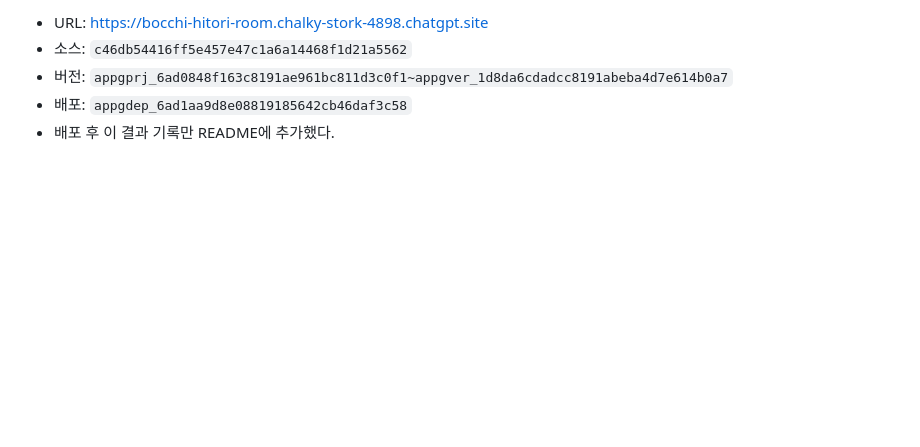
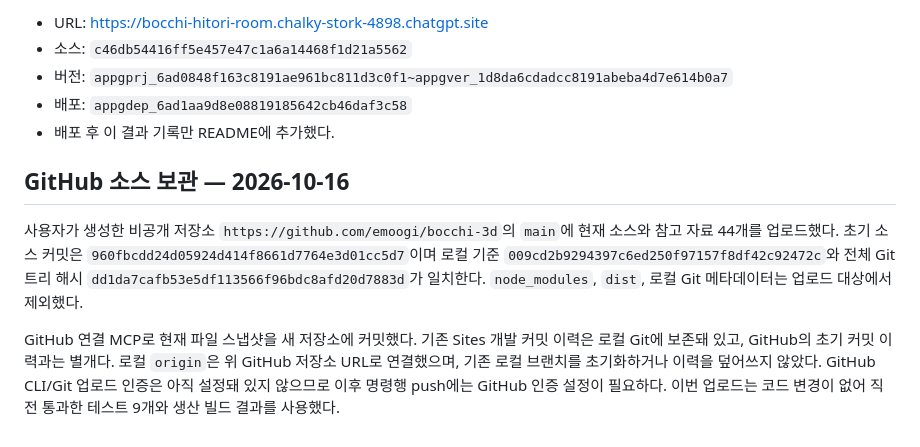
Before and after one commit to emoogi/bocchi-3d, a Markdown page: README.md, the part around the change. Drawn GitHub-style; blank space fills up the shorter version.

Commit message:
Record GitHub repository handoff

```diff
--- a/README.md
+++ b/README.md
@@ -413,3 +413,9 @@ Sites 프로젝트: `appgprj_6ad0848f163c8191ae961bc811d3c0f1`.
 - 버전: `appgprj_6ad0848f163c8191ae961bc811d3c0f1~appgver_1d8da6cdadcc8191abeba4d7e614b0a7`
 - 배포: `appgdep_6ad1aa9d8e08819185642cb46daf3c58`
 - 배포 후 이 결과 기록만 README에 추가했다.
+
+## GitHub 소스 보관 — 2026-10-16
+
+사용자가 생성한 비공개 저장소 `https://github.com/emoogi/bocchi-3d`의 `main`에 현재 소스와 참고 자료 44개를 업로드했다. 초기 소스 커밋은 `960fbcdd24d05924d414f8661d7764e3d01cc5d7`이며 로컬 기준 `009cd2b9294397c6ed250f97157f8df42c92472c`와 전체 Git 트리 해시 `dd1da7cafb53e5df113566f96bdc8afd20d7883d`가 일치한다. `node_modules`, `dist`, 로컬 Git 메타데이터는 업로드 대상에서 제외했다.
+
+GitHub 연결 MCP로 현재 파일 스냅샷을 새 저장소에 커밋했다. 기존 Sites 개발 커밋 이력은 로컬 Git에 보존돼 있고, GitHub의 초기 커밋 이력과는 별개다. 로컬 `origin`은 위 GitHub 저장소 URL로 연결했으며, 기존 로컬 브랜치를 초기화하거나 이력을 덮어쓰지 않았다. GitHub CLI/Git 업로드 인증은 아직 설정돼 있지 않으므로 이후 명령행 push에는 GitHub 인증 설정이 필요하다. 이번 업로드는 코드 변경이 없어 직전 통과한 테스트 9개와 생산 빌드 결과를 사용했다.
```
